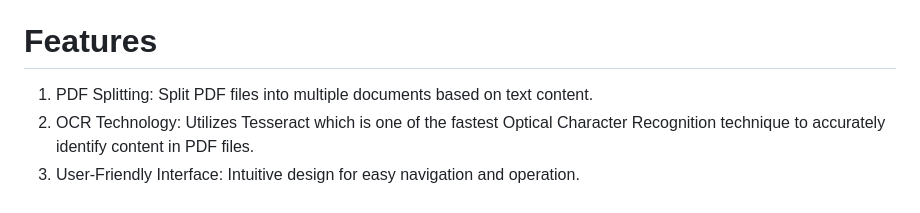
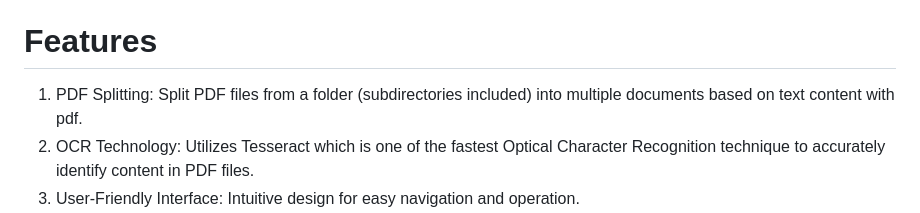
Before and after one commit to SarthakChawathe/SplitRight, a Markdown page: README.md, the part around the change. Drawn GitHub-style.

```diff
--- a/README.md
+++ b/README.md
@@ -3,7 +3,7 @@
 SplitRight is a standalone tool designed with ease of use in mind. It effortlessly splits combined PDF documents into individual files, catering specifically to the needs of legal firms. Powered by Optical Character Recognition (OCR) technology, it automates the process of document organization and management. With its user-friendly interface and efficient functionality, our tool offers a seamless solution for legal professionals seeking to streamline their workflow and enhance productivity.
 
 # Features
-1. PDF Splitting: Split PDF files into multiple documents based on text content.
+1. PDF Splitting: Split PDF files from a folder (subdirectories included) into multiple documents based on text content with pdf.
 2. OCR Technology: Utilizes Tesseract which is one of the fastest Optical Character Recognition technique to accurately identify content in PDF files.
 3. User-Friendly Interface: Intuitive design for easy navigation and operation.
 4. **Preserve Folder Structure** (Additional feature): Privilege to save the new split pdfs near the original pdf's folder to help organize pdfs into subdirectories instead saving all files mixed together in one output folder.
```
